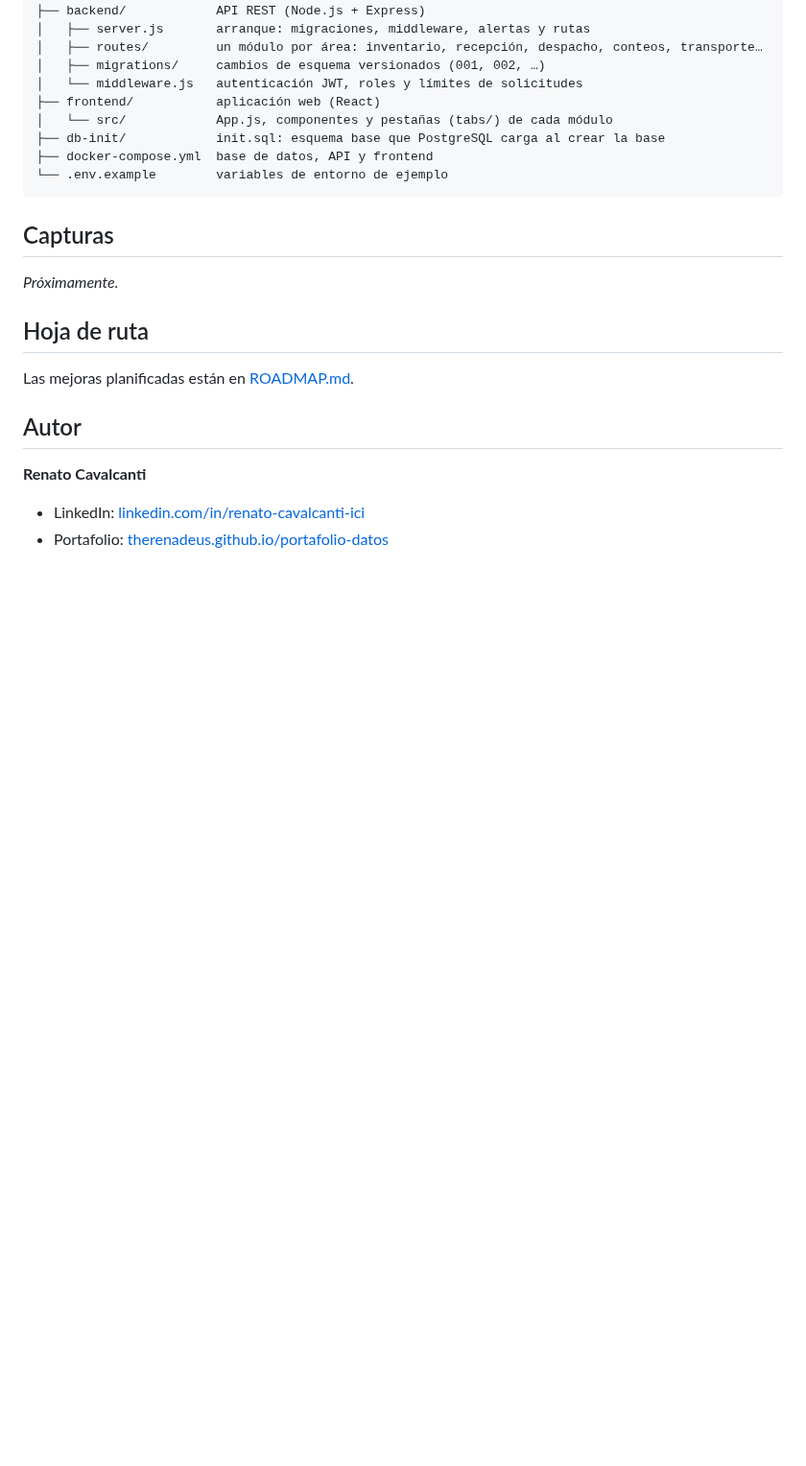
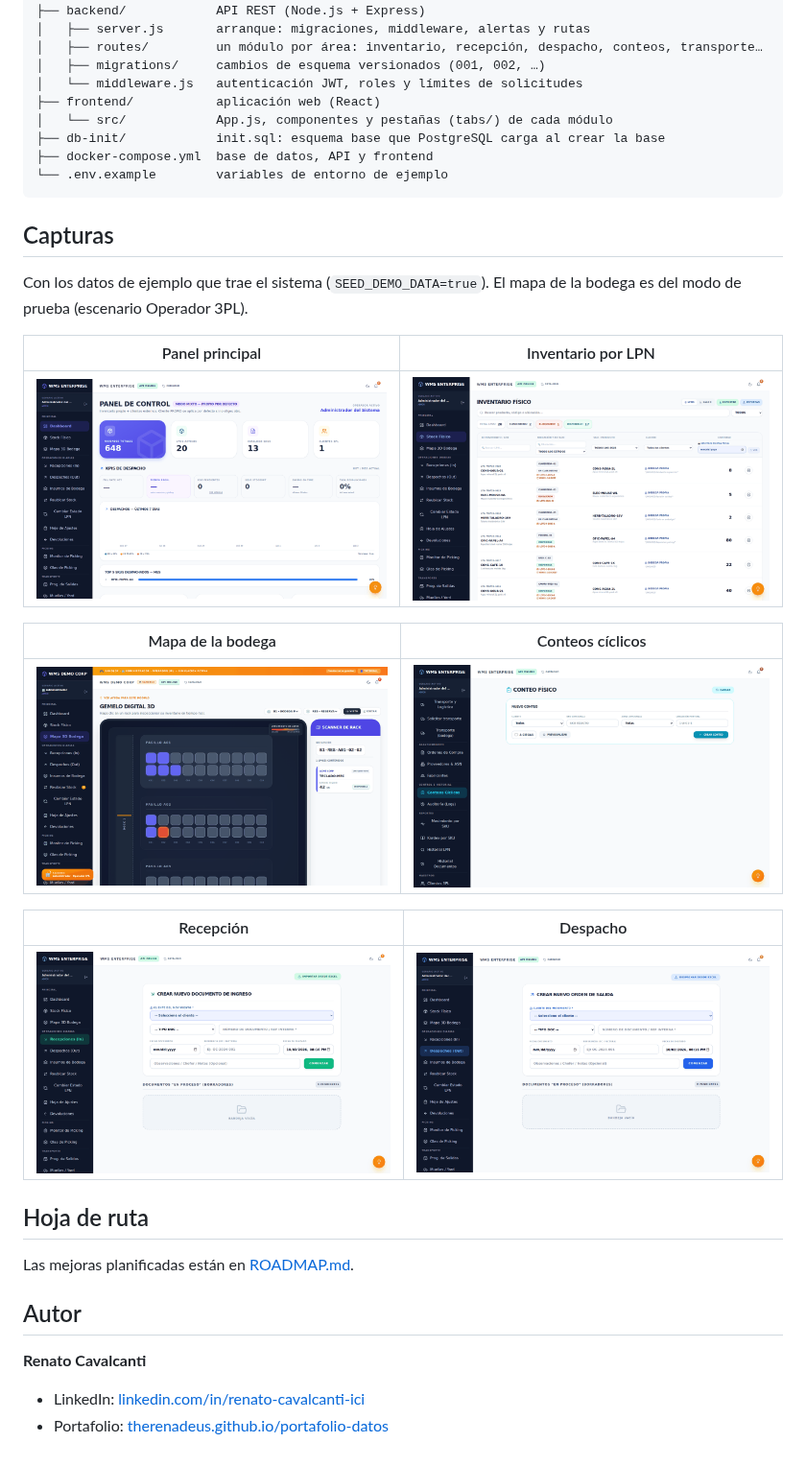
Before and after one commit to TheRenadeus/wms-enterprise, a Markdown page: README.md, the part around the change. Shown at 96% size. Rendered like a GitHub page; pictures changed too: docs/capturas/conteos.png (added), docs/capturas/despacho.png (added), docs/capturas/inventario.png (added); blank space fills up the shorter version.

```diff
--- a/README.md
+++ b/README.md
@@ -101,11 +101,8 @@ wms-enterprise/
 
 ## Capturas
 
-_Próximamente._
-
-<!--
-Para mostrarlas: guarda las imágenes en docs/capturas/ con estos nombres (ver docs/capturas/LEEME.md),
-borra la línea «Próximamente» y quita estos marcadores de comentario.
+Con los datos de ejemplo que trae el sistema (`SEED_DEMO_DATA=true`). El mapa de la bodega es del
+modo de prueba (escenario Operador 3PL).
 
 | Panel principal | Inventario por LPN |
 |---|---|
@@ -118,7 +115,6 @@ borra la línea «Próximamente» y quita estos marcadores de comentario.
 | Recepción | Despacho |
 |---|---|
 | ![Recepción](docs/capturas/recepcion.png) | ![Despacho](docs/capturas/despacho.png) |
--->
 
 ## Hoja de ruta
 
```
Also changed, not shown: docs/capturas/LEEME.md (+2 -2 lines).
